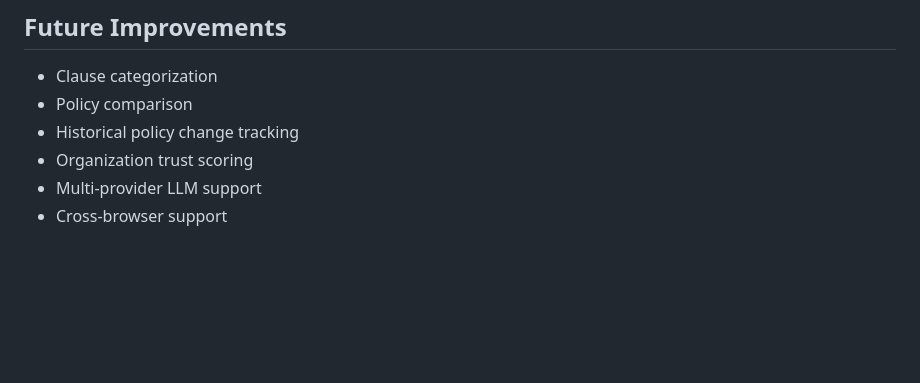
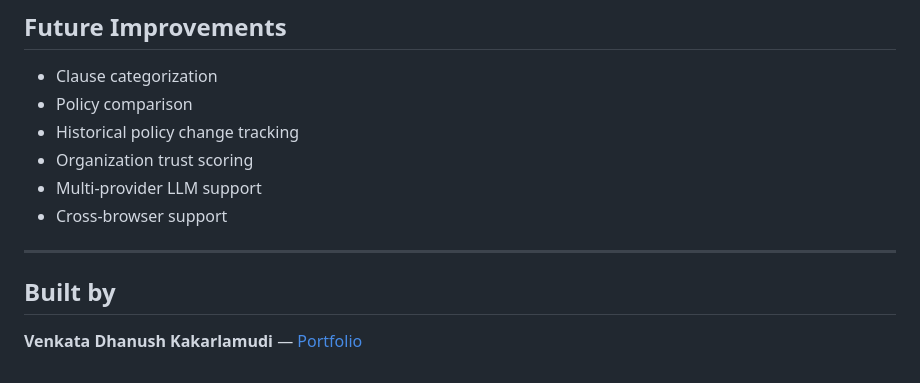
Before and after one commit to kvdhanush06/TermsGuard, a Markdown page: README.md, the part around the change. GitHub-like rendering; blank space fills up the shorter version.

Commit message:
docs: add project attribution

```diff
--- a/README.md
+++ b/README.md
@@ -220,3 +220,9 @@ after making changes.
 * Organization trust scoring
 * Multi-provider LLM support
 * Cross-browser support
+
+---
+
+## Built by
+
+**Venkata Dhanush Kakarlamudi** — [Portfolio](https://portfolio.allkvd.dev/)
```
